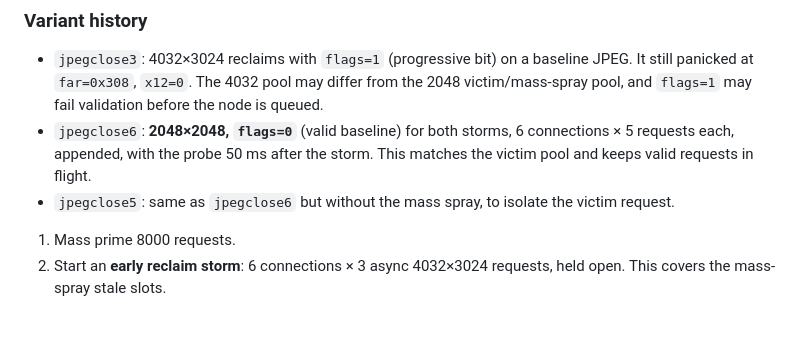
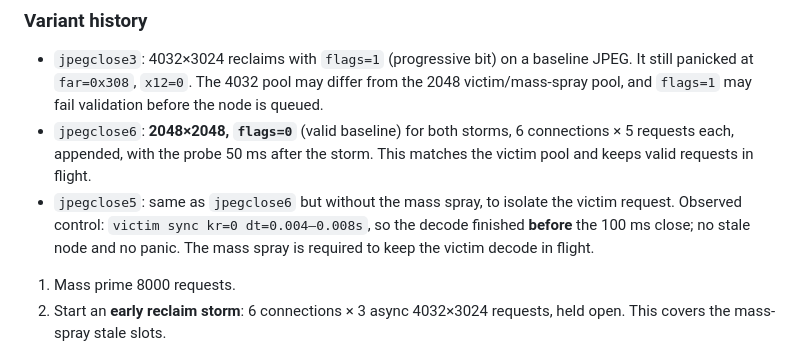
Before and after one commit to nenasevartem70-cmyk/hidgate-poc, a Markdown page: docs/final-tests.md, the part around the change. Drawn GitHub-style; blank space fills up the shorter version.

```diff
--- a/docs/final-tests.md
+++ b/docs/final-tests.md
@@ -225,7 +225,9 @@ request. T9 changes the timing:
   6 connections × 5 requests each, appended, with the probe 50 ms after the
   storm. This matches the victim pool and keeps valid requests in flight.
 - `jpegclose5`: same as `jpegclose6` but without the mass spray, to isolate
-  the victim request.
+  the victim request. Observed control: `victim sync kr=0 dt=0.004–0.008s`,
+  so the decode finished **before** the 100 ms close; no stale node and no
+  panic. The mass spray is required to keep the victim decode in flight.
 
 1. Mass prime 8000 requests.
 2. Start an **early reclaim storm**: 6 connections × 3 async 4032×3024
```
Also changed, not shown: docs/experiment-log.md (+6 -0 lines).
